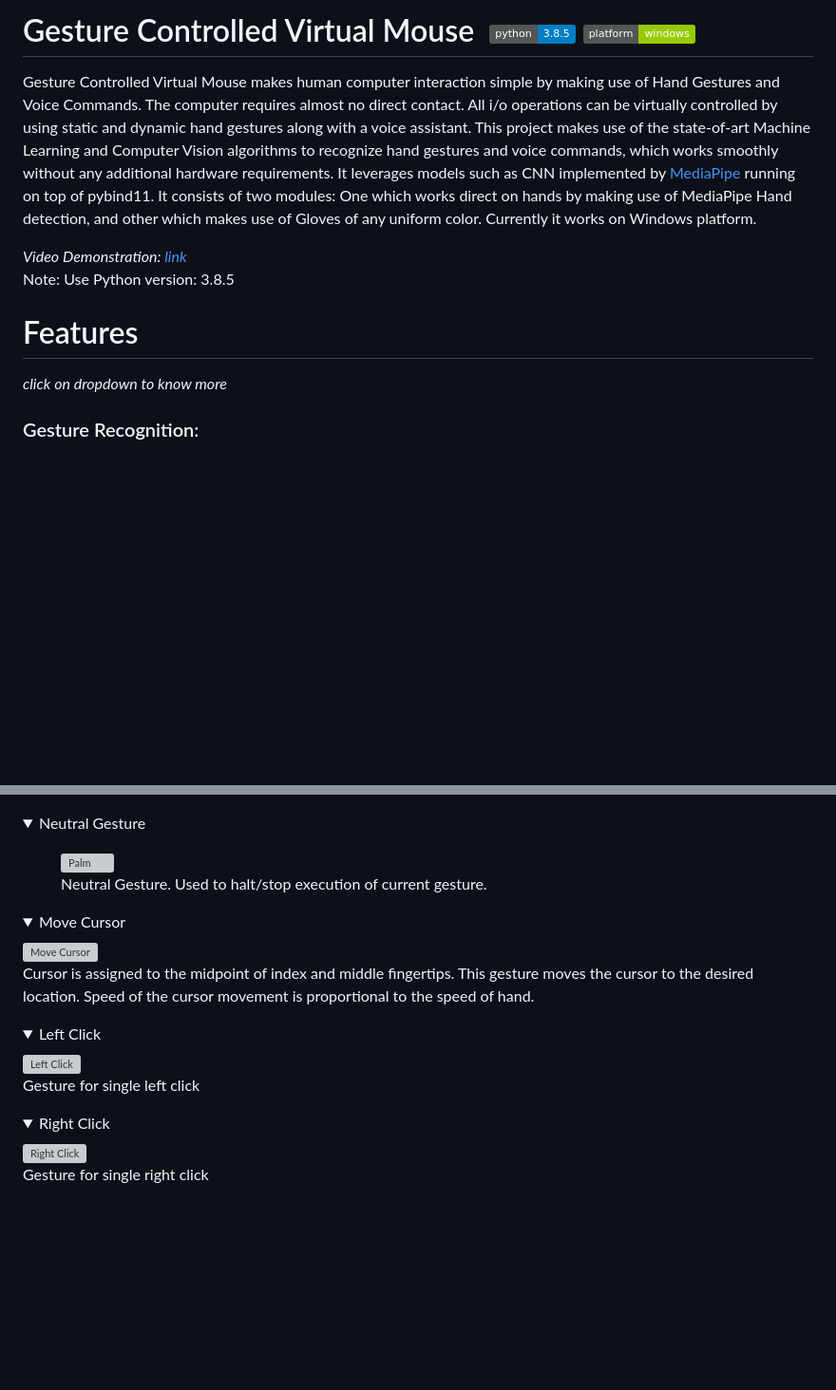
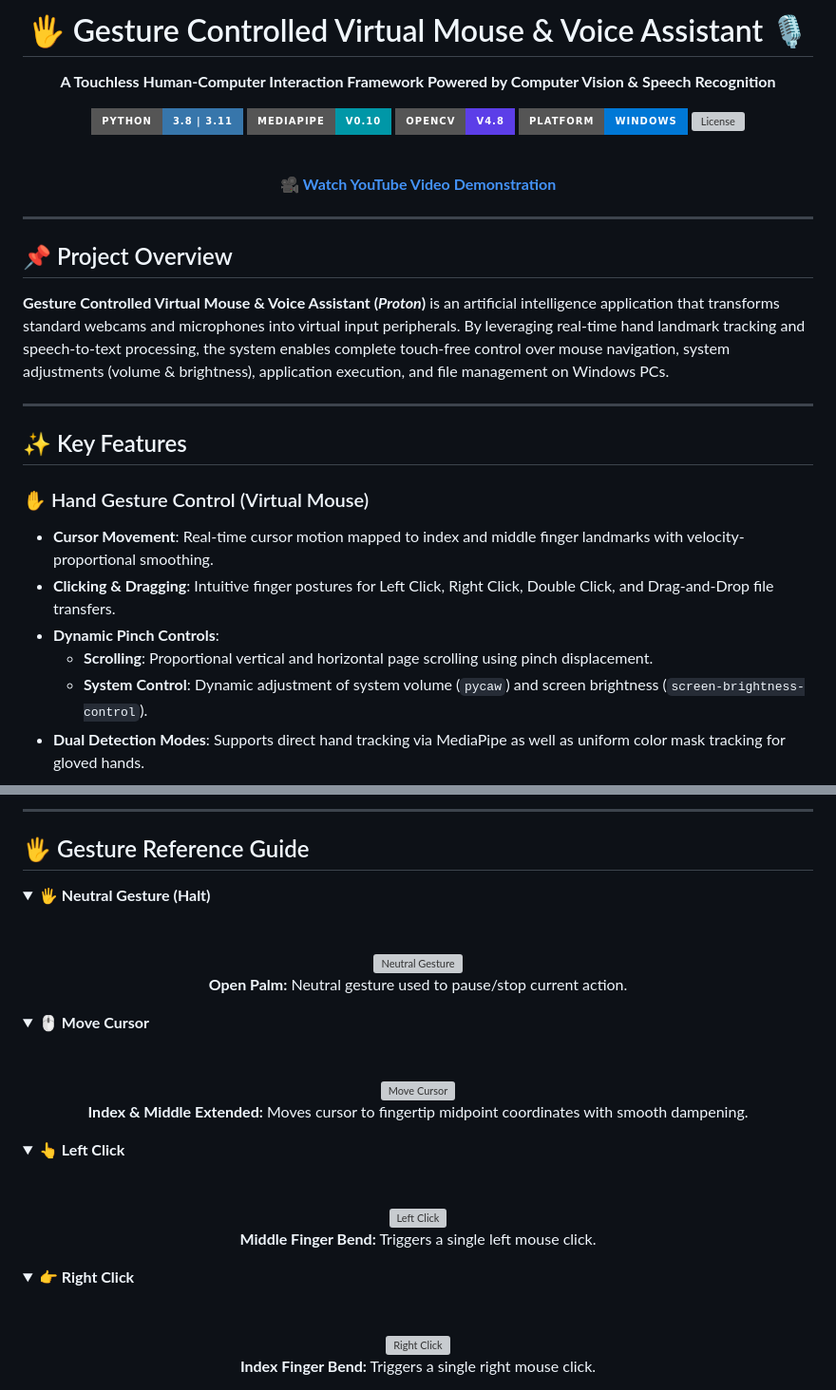
Before and after one commit to Aditya1791/Gesture-Mouse-Control, a Markdown page: README.md, 2 parts joined by grey strips. Shown at 95% size. Rendered like a GitHub page; folded sections open; badges without logos; blank space fills up the shorter version; grey boxes are pictures that could not be loaded.

```diff
--- a/README.md
+++ b/README.md
@@ -1,13 +2,37 @@
 
+# 🖐️ Gesture Controlled Virtual Mouse & Voice Assistant 🎙️
 
-# Gesture Controlled Virtual Mouse &nbsp;[![](https://img.shields.io/badge/python-3.8.5-blue.svg)](https://www.python.org/downloads/) [![platform](https://img.shields.io/badge/platform-windows-green.svg)](https://github.com/xenon-19/Gesture_Controller)
+<p align="center">
+  <b>A Touchless Human-Computer Interaction Framework Powered by Computer Vision & Speech Recognition</b>
+</p>
 
-Gesture Controlled Virtual Mouse makes human computer interaction simple by making use of Hand Gestures and Voice Commands. The computer requires almost no direct contact. All i/o operations can be virtually controlled by using static and dynamic hand gestures along with a voice assistant. This project makes use of the state-of-art Machine Learning and Computer Vision algorithms to recognize hand gestures and voice commands, which works smoothly without any additional hardware requirements. It leverages models such as CNN implemented by [MediaPipe](https://github.com/google/mediapipe) running on top of pybind11. It consists of two modules: One which works direct on hands by making use of MediaPipe Hand detection, and other which makes use of Gloves of any uniform color. Currently it works on Windows platform.
+[![Python Version](https://img.shields.io/badge/python-3.8%20%7C%203.11-3776AB?style=for-the-badge&logo=python&logoColor=white)](https://www.python.org/)
+[![MediaPipe](https://img.shields.io/badge/MediaPipe-v0.10-0097A7?style=for-the-badge&logo=google&logoColor=white)](https://mediapipe.dev/)
+[![OpenCV](https://img.shields.io/badge/OpenCV-v4.8-5C3EE8?style=for-the-badge&logo=opencv&logoColor=white)](https://opencv.org/)
+[![Platform](https://img.shields.io/badge/Platform-Windows-0078D6?style=for-the-badge&logo=windows&logoColor=white)](https://microsoft.com/windows)
+[![License](https://img.shields.io/badge/License-MIT-green.style=for-the-badge)](LICENSE)
 
- _Video Demonstration: [link](https://www.youtube.com/watch?v=ufm6tfgo-OA&ab_channel=Proton)_<br>
-Note: Use Python version: 3.8.5
+<br/>
 
-# Features
- _click on dropdown to know more_ <br>
+[🎥 **Watch YouTube Video Demonstration**](https://www.youtube.com/watch?v=ufm6tfgo-OA)
 
-### Gesture Recognition:
+---
+
+</div>
+
+## 📌 Project Overview
+
+**Gesture Controlled Virtual Mouse & Voice Assistant (*Proton*)** is an artificial intelligence application that transforms standard webcams and microphones into virtual input peripherals. By leveraging real-time hand landmark tracking and speech-to-text processing, the system enables complete touch-free control over mouse navigation, system adjustments (volume & brightness), application execution, and file management on Windows PCs.
+
+---
+
+## ✨ Key Features
+
+### ✋ Hand Gesture Control (Virtual Mouse)
+* **Cursor Movement**: Real-time cursor motion mapped to index and middle finger landmarks with velocity-proportional smoothing.
+* **Clicking & Dragging**: Intuitive finger postures for Left Click, Right Click, Double Click, and Drag-and-Drop file transfers.
+* **Dynamic Pinch Controls**:
+  * **Scrolling**: Proportional vertical and horizontal page scrolling using pinch displacement.
+  * **System Control**: Dynamic adjustment of system volume (`pycaw`) and screen brightness (`screen-brightness-control`).
+* **Dual Detection Modes**: Supports direct hand tracking via MediaPipe as well as uniform color mask tracking for gloved hands.
+
@@ -14,28 +65,41 @@ Note: Use Python version: 3.8.5
+---
+
+## 🖐️ Gesture Reference Guide
+
 <details>
-<summary>Neutral Gesture</summary>
- <figure>
-  <img src="https://github.com/xenon-19/Gesture_Controller/blob/9be82cfc75aa4c04fff0e12dd4de853f9d83a101/demo_media/palm.gif" alt="Palm" width="711" height="400"><br>
-  <figcaption>Neutral Gesture. Used to halt/stop execution of current gesture.</figcaption>
+<summary><b>🖐️ Neutral Gesture (Halt)</b></summary>
+<br/>
+<figure align="center">
+  <img src="https://github.com/xenon-19/Gesture_Controller/blob/9be82cfc75aa4c04fff0e12dd4de853f9d83a101/demo_media/palm.gif" alt="Neutral Gesture" width="600"/>
+  <figcaption><b>Open Palm:</b> Neutral gesture used to pause/stop current action.</figcaption>
 </figure>
 </details>
 
-
 <details>
-<summary>Move Cursor</summary>
-  <img src="https://github.com/xenon-19/Gesture_Controller/blob/e20edfb1f368ffa600d96bd91031942ec97cb2ab/demo_media/move%20mouse.gif" alt="Move Cursor" width="711" height="400"><br>
-  <figcaption>Cursor is assigned to the midpoint of index and middle fingertips. This gesture moves the cursor to the desired location. Speed of the cursor movement is proportional to the speed of hand.</figcaption>
+<summary><b>🖱️ Move Cursor</b></summary>
+<br/>
+<figure align="center">
+  <img src="https://github.com/xenon-19/Gesture_Controller/blob/e20edfb1f368ffa600d96bd91031942ec97cb2ab/demo_media/move%20mouse.gif" alt="Move Cursor" width="600"/>
+  <figcaption><b>Index & Middle Extended:</b> Moves cursor to fingertip midpoint coordinates with smooth dampening.</figcaption>
+</figure>
 </details>
 
 <details>
-<summary>Left Click</summary>
-<img src="https://github.com/xenon-19/Gesture_Controller/blob/9be82cfc75aa4c04fff0e12dd4de853f9d83a101/demo_media/left%20click.gif" alt="Left Click" width="711" height="400"><br>
- <figcaption>Gesture for single left click</figcaption>
+<summary><b>👆 Left Click</b></summary>
+<br/>
+<figure align="center">
+  <img src="https://github.com/xenon-19/Gesture_Controller/blob/9be82cfc75aa4c04fff0e12dd4de853f9d83a101/demo_media/left%20click.gif" alt="Left Click" width="600"/>
+  <figcaption><b>Middle Finger Bend:</b> Triggers a single left mouse click.</figcaption>
+</figure>
 </details>
 
 <details>
-<summary>Right Click</summary>
-<img src="https://github.com/xenon-19/Gesture_Controller/blob/9be82cfc75aa4c04fff0e12dd4de853f9d83a101/demo_media/right%20click.gif" alt="Right Click" width="711" height="400"><br>
- <figcaption>Gesture for single right click</figcaption>
+<summary><b>👉 Right Click</b></summary>
+<br/>
+<figure align="center">
+  <img src="https://github.com/xenon-19/Gesture_Controller/blob/9be82cfc75aa4c04fff0e12dd4de853f9d83a101/demo_media/right%20click.gif" alt="Right Click" width="600"/>
+  <figcaption><b>Index Finger Bend:</b> Triggers a single right mouse click.</figcaption>
+</figure>
 </details>
 
 <details>
```
Also changed, not shown: other parts of README.md (+111 -190 lines).
